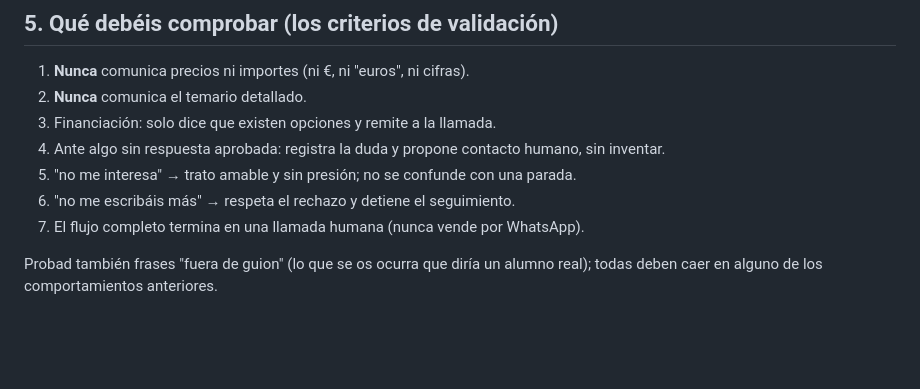
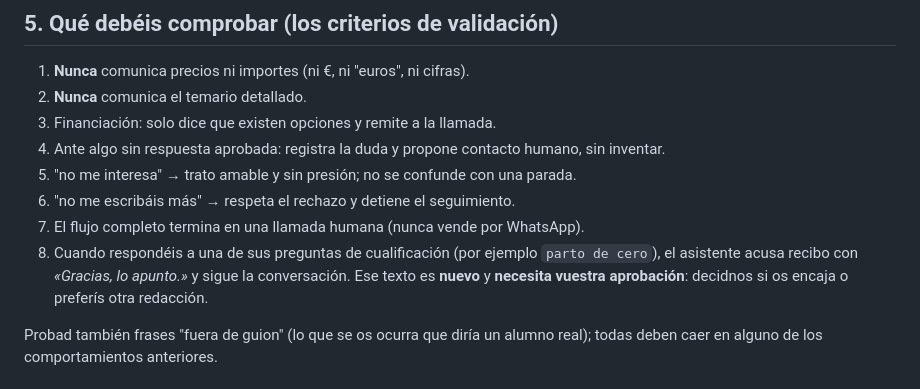
Before and after one commit to Toni872/Musk-Agent, a Markdown page: INSTRUCCIONES.md, the part around the change. GitHub-like rendering; blank space fills up the shorter version.

Commit message:
docs(musk): ask MUSK to validate the new receipt wording
"Gracias, lo apunto." is new lead-facing copy, so rule 11 requires MUSK's sign
off before it counts as approved. The request belongs where Nicolás will
actually read it, so add it as an explicit validation criterion in
INSTRUCCIONES instead of leaving it buried in a commit message.

The string stays isolated in REPLY_TEMPLATES.answerAck (src/rules.ts) so an
approved rewording is a one-line change in a single place.

Docs only: no behavior change, no test change.
Rollback: delete criterion 8 from section 5 of INSTRUCCIONES.md.

```diff
--- a/INSTRUCCIONES.md
+++ b/INSTRUCCIONES.md
@@ -64,6 +64,7 @@ Si prefieres no usar la terminal, tienes la misma prueba en el **navegador**: ej
 5. "no me interesa" → trato amable y sin presión; no se confunde con una parada.
 6. "no me escribáis más" → respeta el rechazo y detiene el seguimiento.
 7. El flujo completo termina en una llamada humana (nunca vende por WhatsApp).
+8. Cuando respondéis a una de sus preguntas de cualificación (por ejemplo `parto de cero`), el asistente acusa recibo con *«Gracias, lo apunto.»* y sigue la conversación. Ese texto es **nuevo** y **necesita vuestra aprobación**: decidnos si os encaja o preferís otra redacción.
 
 Probad también frases "fuera de guion" (lo que se os ocurra que diría un alumno real); todas deben caer en alguno de los comportamientos anteriores.
 
```
